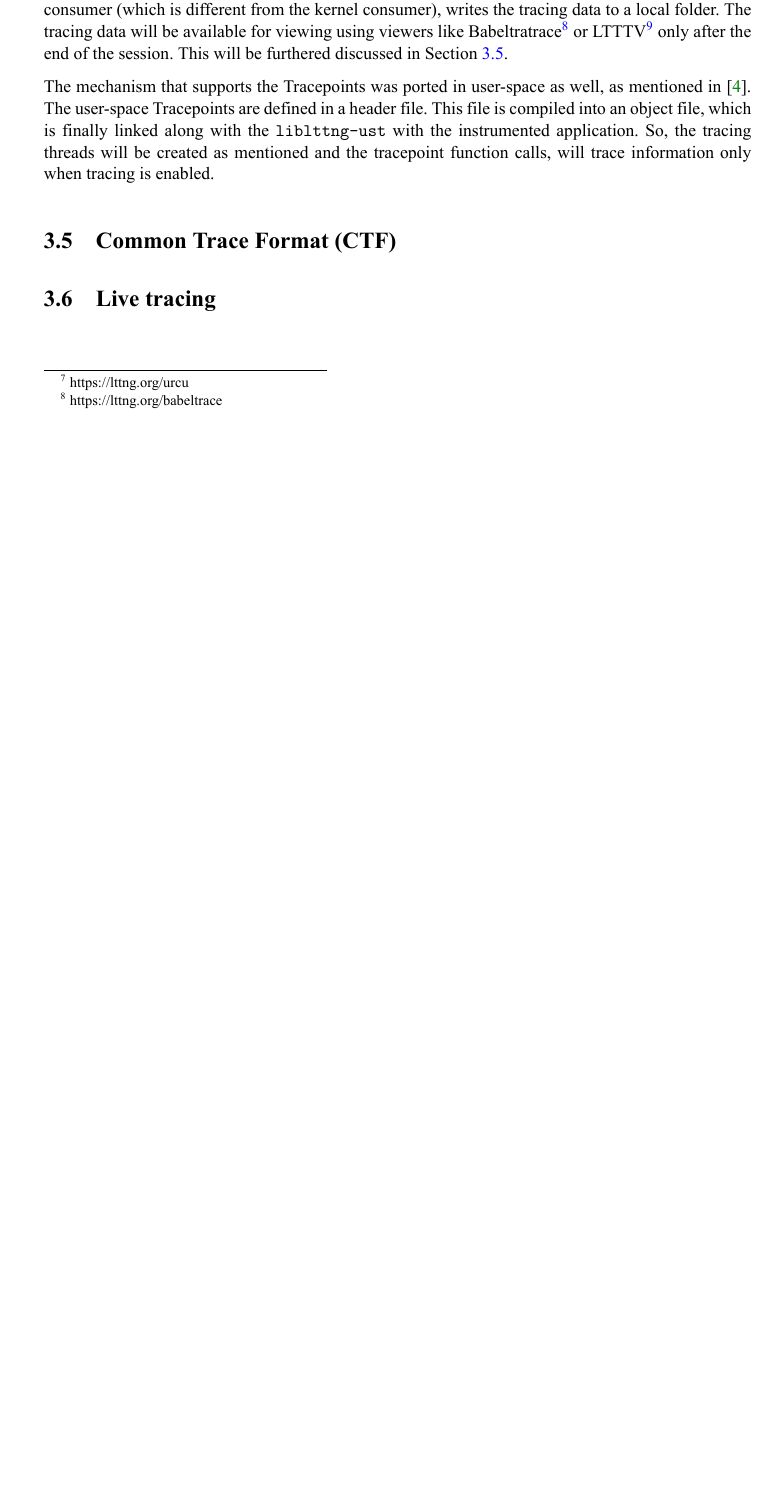
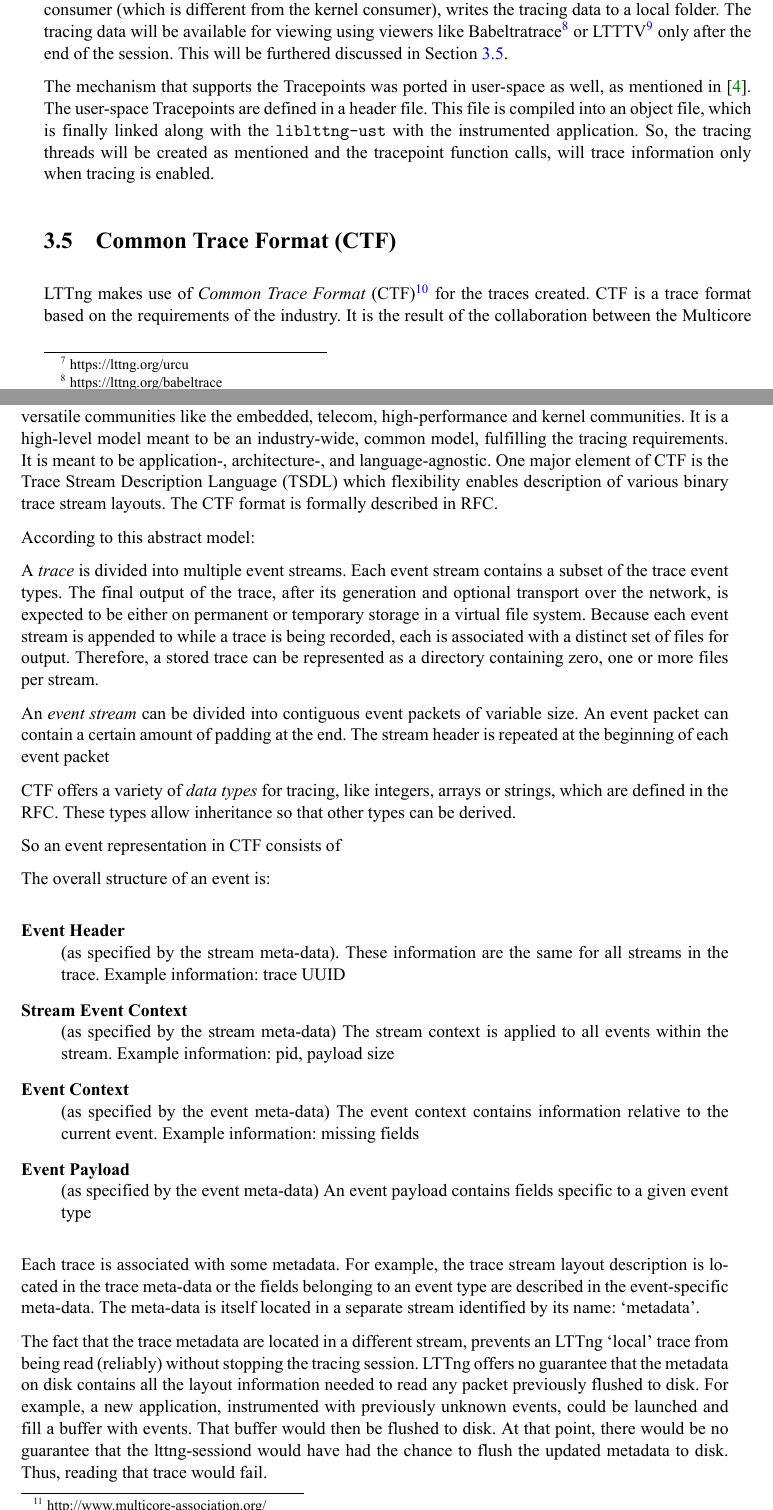
Before and after one commit to marioskogias/thesis, a LaTeX thesis (thesis/thesis.tex, which reads thesis/lttng.tex): part of page 43 of 50 before the commit and two parts of pages 43 and 44 of 52 after it, the two joined at a grey line, cut so that both start at the same text, the shorter picture padded with empty space. The pictures show the PDF file thesis/thesis.pdf that the author committed with the source.

Commit message:
Add ctf part

```diff
--- a/thesis/lttng.tex
+++ b/thesis/lttng.tex
@@ -318,4 +318,74 @@ calls, will trace information only when tracing is enabled.
 
 \section{Common Trace Format (CTF)}\label{sec:ctf}
 
+LTTng makes use of \textit{Common Trace Format}
+(CTF)\footnote{http://www.efficios.com/ctf} for the traces created. CTF is a
+trace format based on the requirements of the industry. It is the result of the
+collaboration between the Multicore
+assosication\footnote{http://www.multicore-association.org/} and the Linux
+community. This format was created to cover the tracing needs from versatile
+communities like the embedded, telecom, high-performance and kernel communities.
+It is a  high-level model meant to be an industry-wide, common model, fulfilling
+the tracing requirements. It is meant to be application-, architecture-, and
+language-agnostic. One major element of CTF is the Trace Stream Description
+Language (TSDL) which flexibility enables description of various binary trace
+stream layouts. The CTF format is formally described in RFC.
+
+According to this abstract model:
+
+A \textit{trace} is divided into multiple event streams. Each event stream
+contains a subset of the trace event types. The final output of the trace, after
+its generation and optional transport over the network, is expected to be either
+on permanent or temporary storage in a virtual file system. Because each event
+stream is appended to while a trace is being recorded, each is associated with a
+distinct set of files for output. Therefore, a stored trace can be represented
+as a directory containing zero, one or more files per stream.
+
+An \textit{event stream} can be divided into contiguous event packets of
+variable size. An event packet can contain a certain amount of padding at the
+end. The stream header is repeated at the beginning of each event packet
+
+CTF offers a variety of \textit{data types} for tracing, like integers, arrays
+or strings, which are defined in the RFC. Τhese types allow inheritance so
+that other types can be derived.
+
+So an event representation in CTF consists of
+
+The overall structure of an event is:
+
+\begin{description}
+\item[Event Header] \hfill \\
+(as specified by the stream meta-data). These information are the same for all
+streams in the trace. Example information: trace UUID
+\item[Stream Event Context] \hfill \\
+(as specified by the stream meta-data) The stream context is applied to all
+events within the stream. Example information: pid, payload size
+\item[Event Context] \hfill \\
+(as specified by the event meta-data) The event context contains information
+relative to the current event. Example information: missing fields
+\item[Event Payload] \hfill \\
+(as specified by the event meta-data) An event payload contains fields specific
+to a given event type
+\end{description}
+
+Each trace is associated with some metadata. For example, the trace stream
+layout description is located in the trace meta-data or the fields belonging to
+an event type are described in the event-specific meta-data. The meta-data is
+itself located in a separate stream identified by its name: `metadata'.
+
+
+The fact that the trace metadata are located in a different stream, prevents an
+LTTng `local' trace from being read (reliably) without stopping the tracing
+session. LTTng offers no guarantee that the metadata on disk contains all the
+layout information needed to read any packet previously flushed to disk. For
+example, a new application, instrumented with previously unknown events, could
+be launched and fill a buffer with events. That buffer would then be flushed to
+disk. At that point, there would be no guarantee that the lttng-sessiond would
+have had the chance to flush the updated metadata to disk. Thus, reading that
+trace would fail.
+
+So, in order to read an LTTng CTF-formatted event, LTTng created \texttt{relayd}
+and enabled live tracing, which is furthered analyzed in Section
+\ref{sec:relayd}.
+
 \section{Live tracing}\label{sec:relayd}
```
Also changed, not shown: thesis/thesis.pdf.
